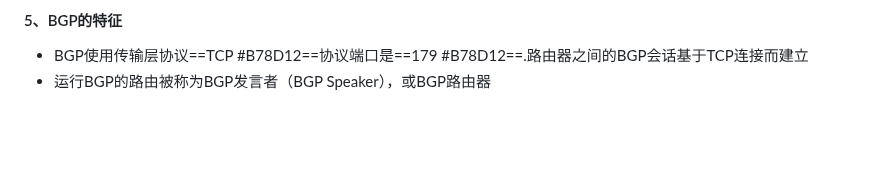
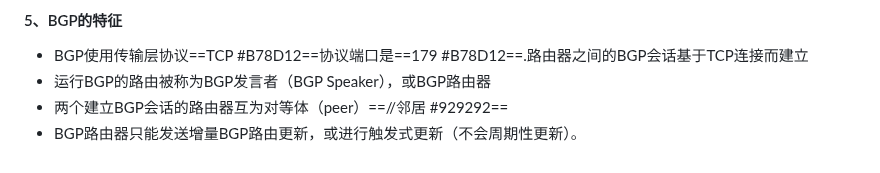
Before and after one commit to swdxiaoxiao/witer_markdown, a Markdown page: 我的笔记.md, the part around the change. GitHub-like rendering; blank space fills up the shorter version.

Commit message:
修改文件: 我的笔记.md

```diff
--- a/我的笔记.md
+++ b/我的笔记.md
@@ -692,3 +692,5 @@ AS号的划分方式取决于运营商的具体管理需求和网络架构，可
 #### 5、BGP的特征
 - BGP使用传输层协议==TCP #B78D12==协议端口是==179 #B78D12==.路由器之间的BGP会话基于TCP连接而建立
 - 运行BGP的路由被称为BGP发言者（BGP Speaker），或BGP路由器
+- 两个建立BGP会话的路由器互为对等体（peer）==//邻居 #929292==
+- BGP路由器只能发送增量BGP路由更新，或进行触发式更新（不会周期性更新）。
```
